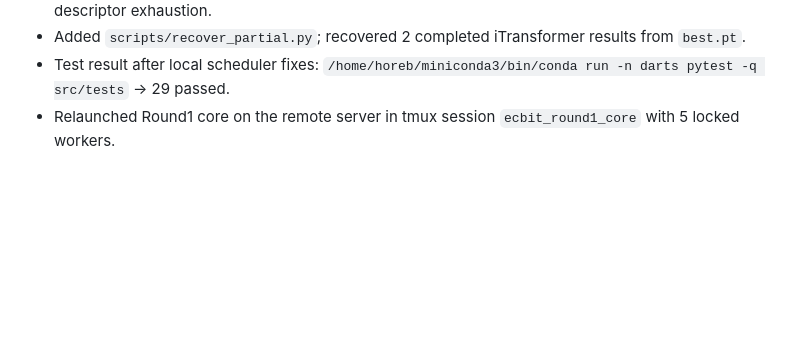
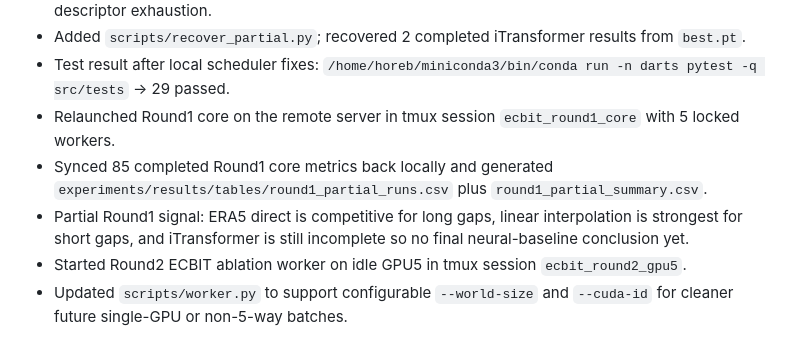
Before and after one commit to JekYUlll/ECBIT, a Markdown page: agent/progress.md, the part around the change. Drawn GitHub-style; blank space fills up the shorter version.

Commit message:
[docs] progress: record partial round1 and round2 launch

```diff
--- a/agent/progress.md
+++ b/agent/progress.md
@@ -86,3 +86,7 @@
 - Added `scripts/recover_partial.py`; recovered 2 completed iTransformer results from `best.pt`.
 - Test result after local scheduler fixes: `/home/horeb/miniconda3/bin/conda run -n darts pytest -q src/tests` -> 29 passed.
 - Relaunched Round1 core on the remote server in tmux session `ecbit_round1_core` with 5 locked workers.
+- Synced 85 completed Round1 core metrics back locally and generated `experiments/results/tables/round1_partial_runs.csv` plus `round1_partial_summary.csv`.
+- Partial Round1 signal: ERA5 direct is competitive for long gaps, linear interpolation is strongest for short gaps, and iTransformer is still incomplete so no final neural-baseline conclusion yet.
+- Started Round2 ECBIT ablation worker on idle GPU5 in tmux session `ecbit_round2_gpu5`.
+- Updated `scripts/worker.py` to support configurable `--world-size` and `--cuda-id` for cleaner future single-GPU or non-5-way batches.
```
Also changed, not shown: agent/findings.md (+2 -0 lines).
